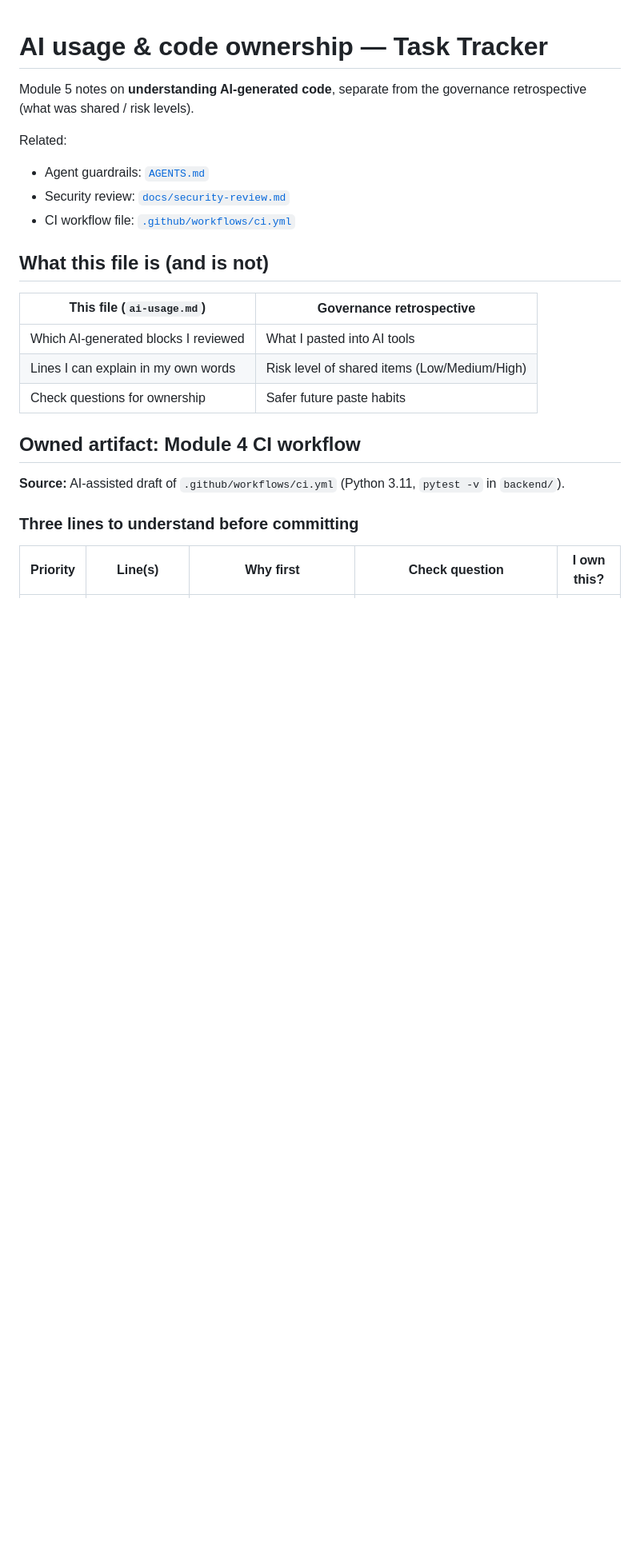
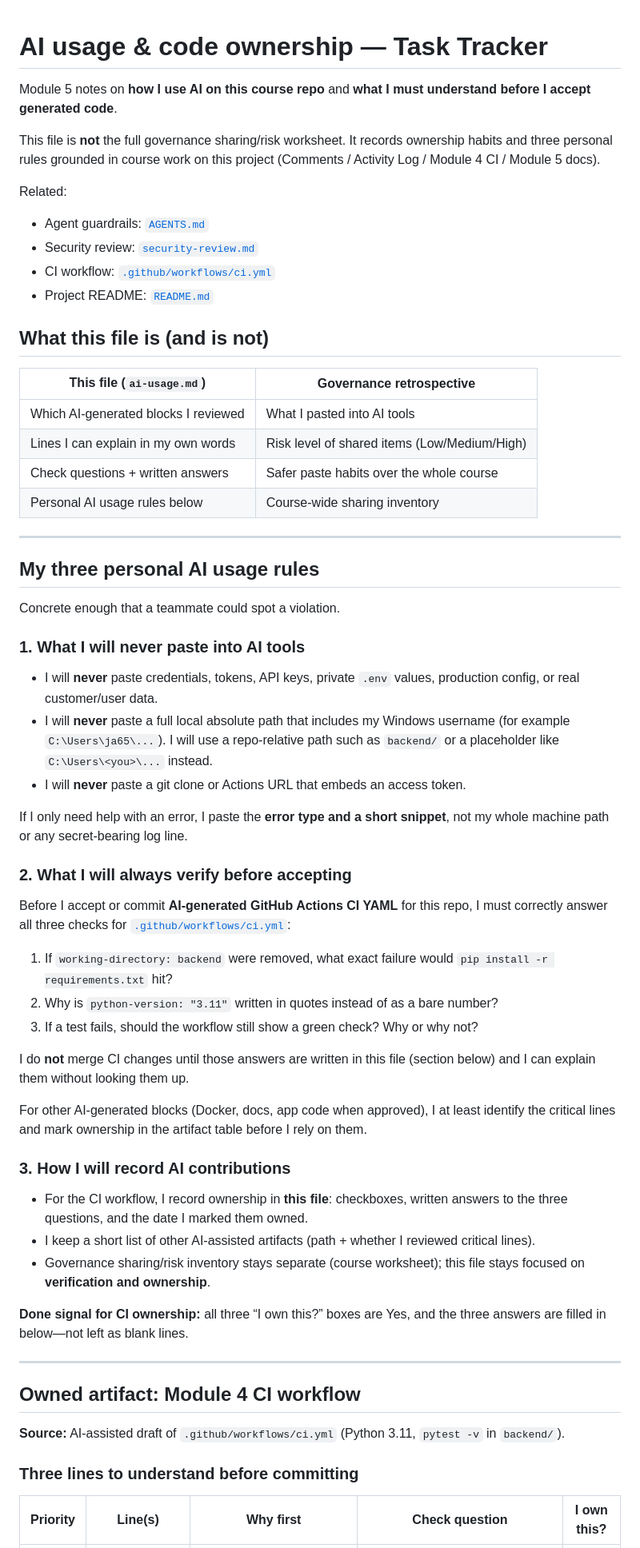
Before and after one commit to ja65-stack/task-tracker-api, a Markdown page: docs/ai-usage.md, the part around one of its changes. Shown at 80% size. GitHub-like rendering; blank space fills up the shorter version.

```diff
--- a/docs/ai-usage.md
+++ b/docs/ai-usage.md
@@ -1,13 +1,18 @@
 # AI usage & code ownership — Task Tracker
 
-Module 5 notes on **understanding AI-generated code**, separate from the
-governance retrospective (what was shared / risk levels).
+Module 5 notes on **how I use AI on this course repo** and **what I must
+understand before I accept generated code**.
+
+This file is **not** the full governance sharing/risk worksheet. It records
+ownership habits and three personal rules grounded in course work on this
+project (Comments / Activity Log / Module 4 CI / Module 5 docs).
 
 Related:
 
 - Agent guardrails: [`AGENTS.md`](../AGENTS.md)
-- Security review: [`docs/security-review.md`](security-review.md)
-- CI workflow file: [`.github/workflows/ci.yml`](../.github/workflows/ci.yml)
+- Security review: [`security-review.md`](security-review.md)
+- CI workflow: [`.github/workflows/ci.yml`](../.github/workflows/ci.yml)
+- Project README: [`README.md`](../README.md)
 
 ## What this file is (and is not)
 
@@ -15,11 +20,65 @@ Related:
 |---------------------------|--------------------------|
 | Which AI-generated blocks I reviewed | What I pasted into AI tools |
 | Lines I can explain in my own words | Risk level of shared items (Low/Medium/High) |
-| Check questions for ownership | Safer future paste habits |
+| Check questions + written answers | Safer paste habits over the whole course |
+| Personal AI usage rules below | Course-wide sharing inventory |
+
+---
+
+## My three personal AI usage rules
+
+Concrete enough that a teammate could spot a violation.
+
+### 1. What I will never paste into AI tools
+
+- I will **never** paste credentials, tokens, API keys, private `.env` values,
+  production config, or real customer/user data.
+- I will **never** paste a full local absolute path that includes my Windows
+  username (for example `C:\Users\ja65\...`). I will use a repo-relative path
+  such as `backend/` or a placeholder like `C:\Users\<you>\...` instead.
+- I will **never** paste a git clone or Actions URL that embeds an access token.
+
+If I only need help with an error, I paste the **error type and a short
+snippet**, not my whole machine path or any secret-bearing log line.
+
+### 2. What I will always verify before accepting
+
+Before I accept or commit **AI-generated GitHub Actions CI YAML** for this
+repo, I must correctly answer all three checks for
+[`.github/workflows/ci.yml`](../.github/workflows/ci.yml):
+
+1. If `working-directory: backend` were removed, what exact failure would
+   `pip install -r requirements.txt` hit?
+2. Why is `python-version: "3.11"` written in quotes instead of as a bare
+   number?
+3. If a test fails, should the workflow still show a green check? Why or why
+   not?
+
+I do **not** merge CI changes until those answers are written in this file
+(section below) and I can explain them without looking them up.
+
+For other AI-generated blocks (Docker, docs, app code when approved), I at
+least identify the critical lines and mark ownership in the artifact table
+before I rely on them.
+
+### 3. How I will record AI contributions
+
+- For the CI workflow, I record ownership in **this file**: checkboxes, written
+  answers to the three questions, and the date I marked them owned.
+- I keep a short list of other AI-assisted artifacts (path + whether I
+  reviewed critical lines).
+- Governance sharing/risk inventory stays separate (course worksheet); this
+  file stays focused on **verification and ownership**.
+
+**Done signal for CI ownership:** all three “I own this?” boxes are Yes, and
+the three answers are filled in below—not left as blank lines.
+
+---
 
 ## Owned artifact: Module 4 CI workflow
 
-**Source:** AI-assisted draft of `.github/workflows/ci.yml` (Python 3.11, `pytest -v` in `backend/`).
+**Source:** AI-assisted draft of `.github/workflows/ci.yml`
+(Python 3.11, `pytest -v` in `backend/`).
 
 ### Three lines to understand before committing
 
```
Also changed, not shown: other parts of docs/ai-usage.md (+44 -17 lines).
